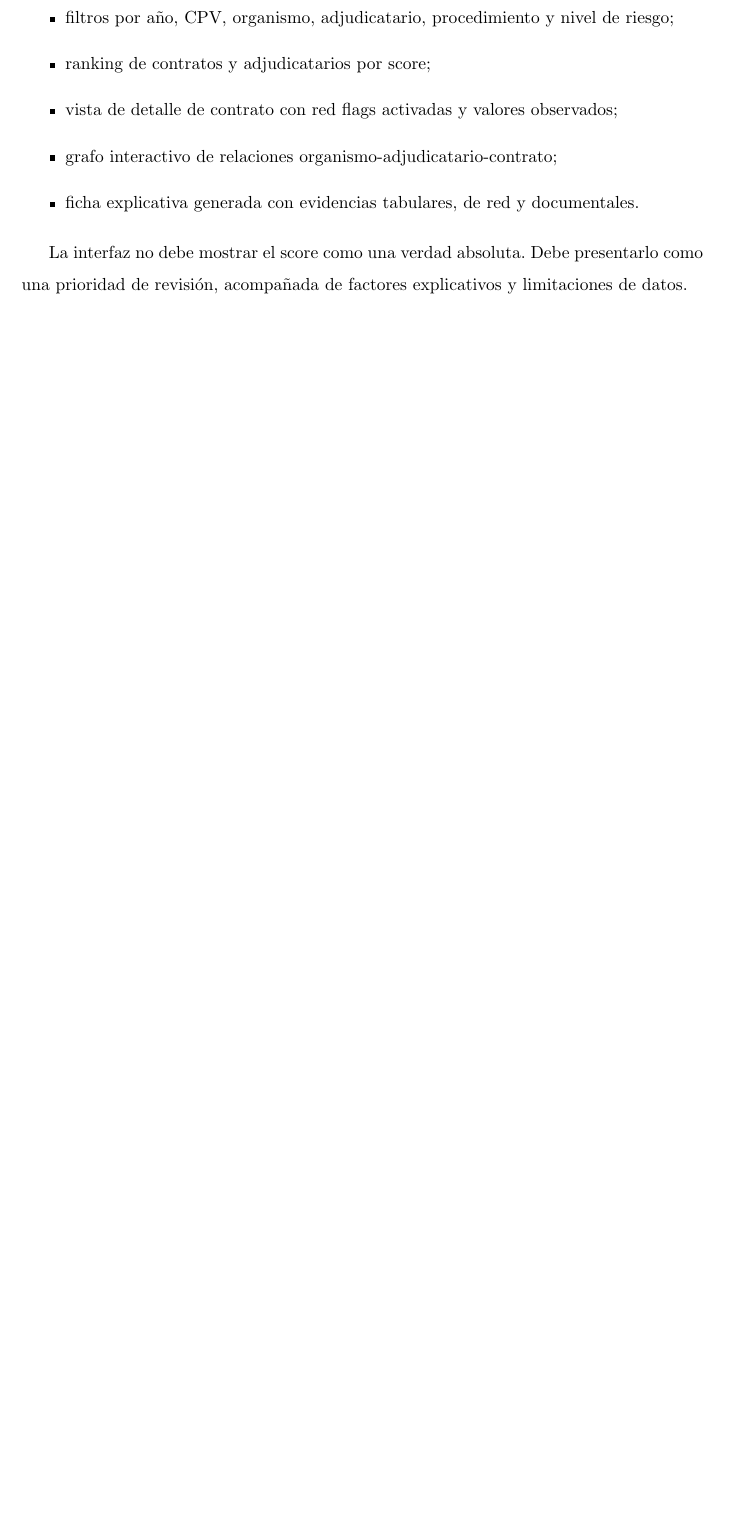
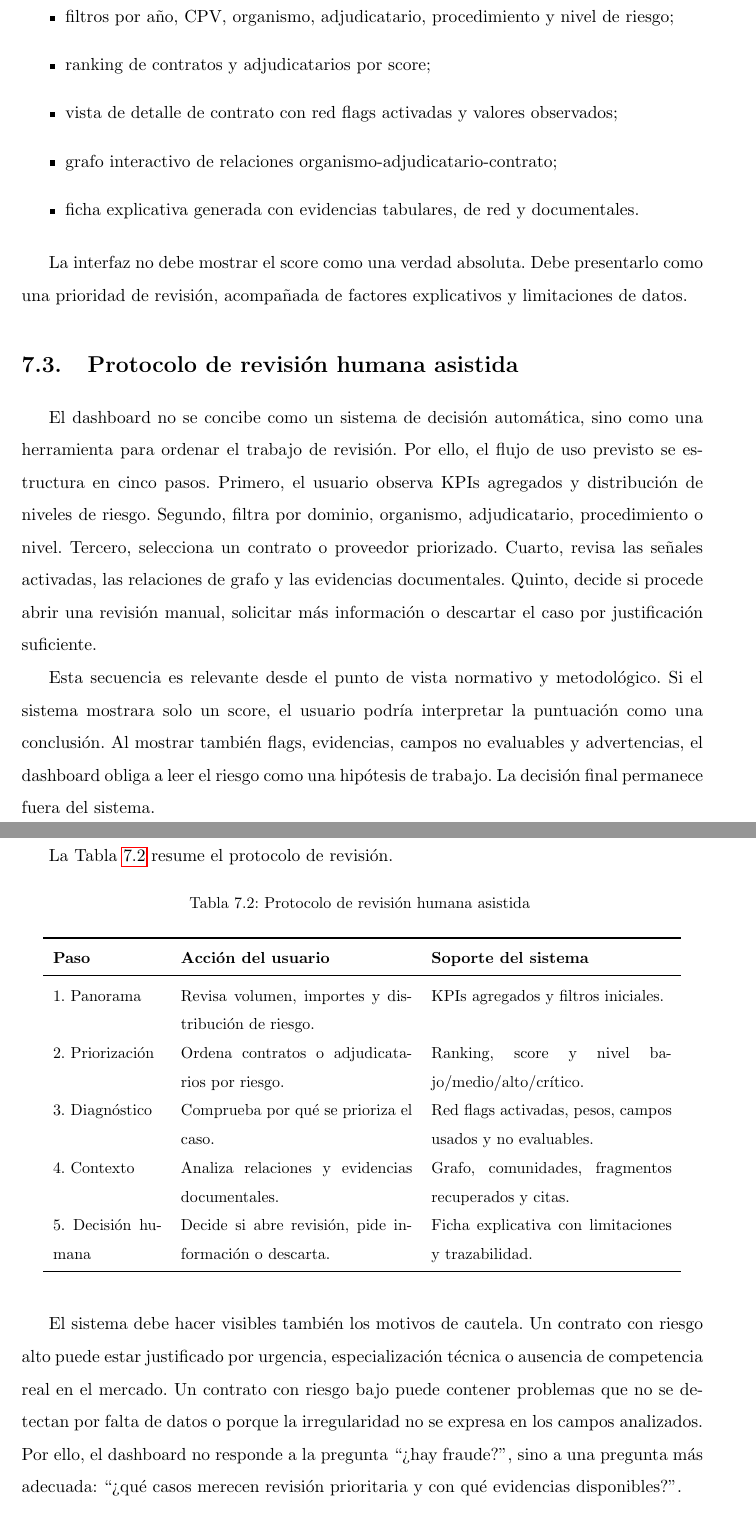
Before and after one commit to sebastianalfonsocorrea-byte/procurewatch-analytics-tfm, a LaTeX thesis (plantilla_tfm_final.tex): part of page 53 of 109 before the commit and two parts of pages 53 and 54 of 111 after it, the two joined at a grey line, cut so that both start at the same text, the shorter picture padded with empty space. Compiled offline with pdfLaTeX.

Commit message:
docs: ampliar dashboard y revision humana

```diff
--- a/plantilla_tfm_final.tex
+++ b/plantilla_tfm_final.tex
@@ -918,3 +918,49 @@ El dashboard se dise{\~n}a para una tarea concreta: localizar contratos de mayor
 \end{itemize}
 
 La interfaz no debe mostrar el score como una verdad absoluta. Debe presentarlo como una prioridad de revisi{\'o}n, acompa{\~n}ada de factores explicativos y limitaciones de datos.
+
+\section{Protocolo de revisi{\'o}n humana asistida}
+\label{sec:protocolo_revision_humana}
+
+El dashboard no se concibe como un sistema de decisi{\'o}n autom{\'a}tica, sino como una herramienta
+para ordenar el trabajo de revisi{\'o}n. Por ello, el flujo de uso previsto se estructura en cinco
+pasos. Primero, el usuario observa KPIs agregados y distribuci{\'o}n de niveles de riesgo. Segundo,
+filtra por dominio, organismo, adjudicatario, procedimiento o nivel. Tercero, selecciona un contrato
+o proveedor priorizado. Cuarto, revisa las se{\~n}ales activadas, las relaciones de grafo y las
+evidencias documentales. Quinto, decide si procede abrir una revisi{\'o}n manual, solicitar m{\'a}s
+informaci{\'o}n o descartar el caso por justificaci{\'o}n suficiente.
+
+Esta secuencia es relevante desde el punto de vista normativo y metodol{\'o}gico. Si el sistema
+mostrara solo un score, el usuario podr{\'i}a interpretar la puntuaci{\'o}n como una conclusi{\'o}n. Al
+mostrar tambi{\'e}n flags, evidencias, campos no evaluables y advertencias, el dashboard obliga a leer
+el riesgo como una hip{\'o}tesis de trabajo. La decisi{\'o}n final permanece fuera del sistema.
+
+La Tabla~\ref{tab:protocolo_revision_humana} resume el protocolo de revisi{\'o}n.
+
+{\small
+\begin{longtable}{p{2.4cm}p{5.1cm}p{5.3cm}}
+\caption{Protocolo de revisi{\'o}n humana asistida}
+\label{tab:protocolo_revision_humana}\\
+\toprule
+\textbf{Paso} & \textbf{Acci{\'o}n del usuario} & \textbf{Soporte del sistema} \\
+\midrule
+\endfirsthead
+\toprule
+\textbf{Paso} & \textbf{Acci{\'o}n del usuario} & \textbf{Soporte del sistema} \\
+\midrule
+\endhead
+1. Panorama & Revisa volumen, importes y distribuci{\'o}n de riesgo. & KPIs agregados y filtros iniciales. \\
+2. Priorizaci{\'o}n & Ordena contratos o adjudicatarios por riesgo. & Ranking, score y nivel bajo/medio/alto/cr{\'i}tico. \\
+3. Diagn{\'o}stico & Comprueba por qu{\'e} se prioriza el caso. & Red flags activadas, pesos, campos usados y no evaluables. \\
+4. Contexto & Analiza relaciones y evidencias documentales. & Grafo, comunidades, fragmentos recuperados y citas. \\
+5. Decisi{\'o}n humana & Decide si abre revisi{\'o}n, pide informaci{\'o}n o descarta. & Ficha explicativa con limitaciones y trazabilidad. \\
+\bottomrule
+\end{longtable}
+}
+
+El sistema debe hacer visibles tambi{\'e}n los motivos de cautela. Un contrato con riesgo alto puede
+estar justificado por urgencia, especializaci{\'o}n t{\'e}cnica o ausencia de competencia real en el
+mercado. Un contrato con riesgo bajo puede contener problemas que no se detectan por falta de datos
+o porque la irregularidad no se expresa en los campos analizados. Por ello, el dashboard no responde
+a la pregunta ``¿hay fraude?'', sino a una pregunta m{\'a}s adecuada: ``¿qu{\'e} casos merecen revisi{\'o}n
+prioritaria y con qu{\'e} evidencias disponibles?''.
```
Also changed, not shown: plantilla_tfm_final.tex (35 more changed lines).
